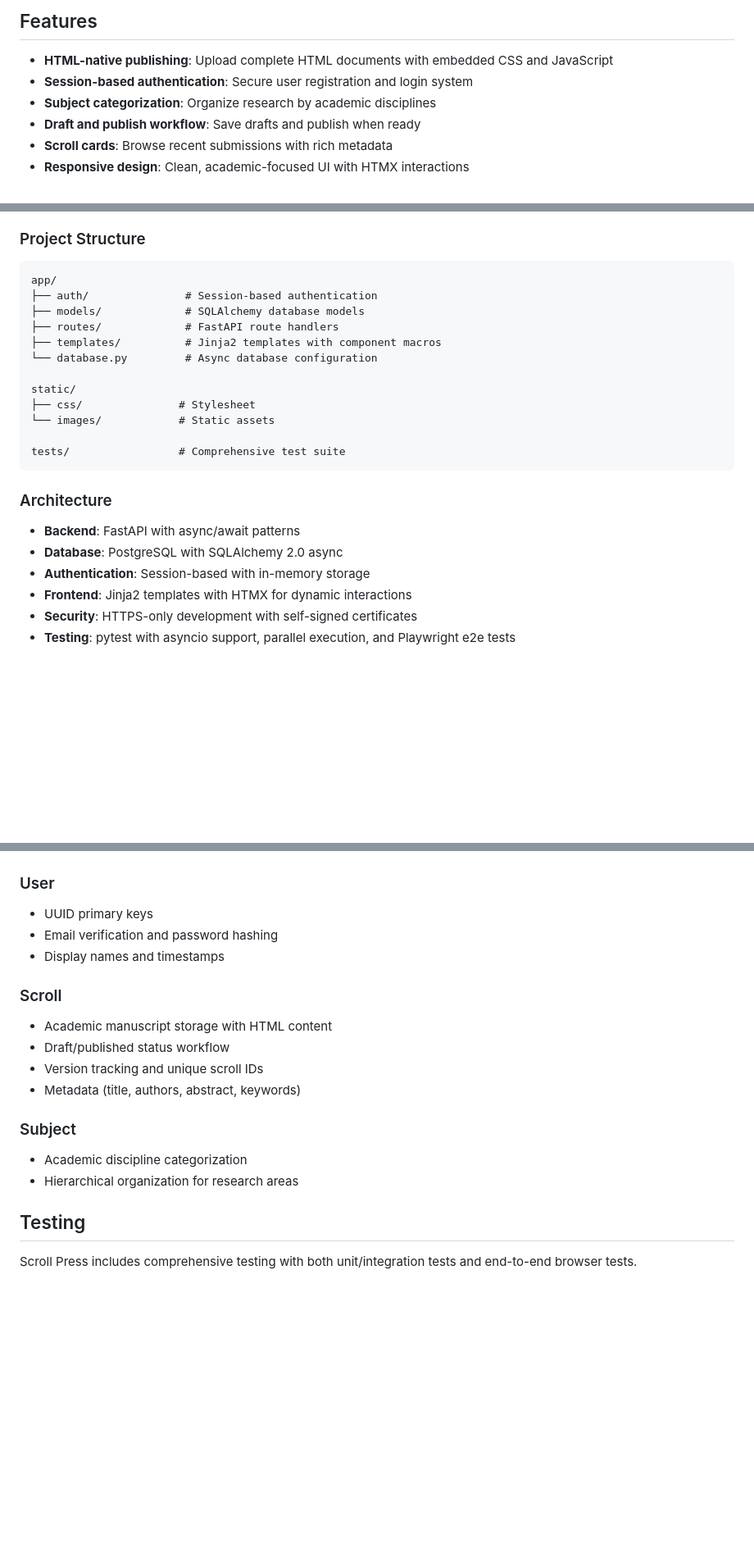
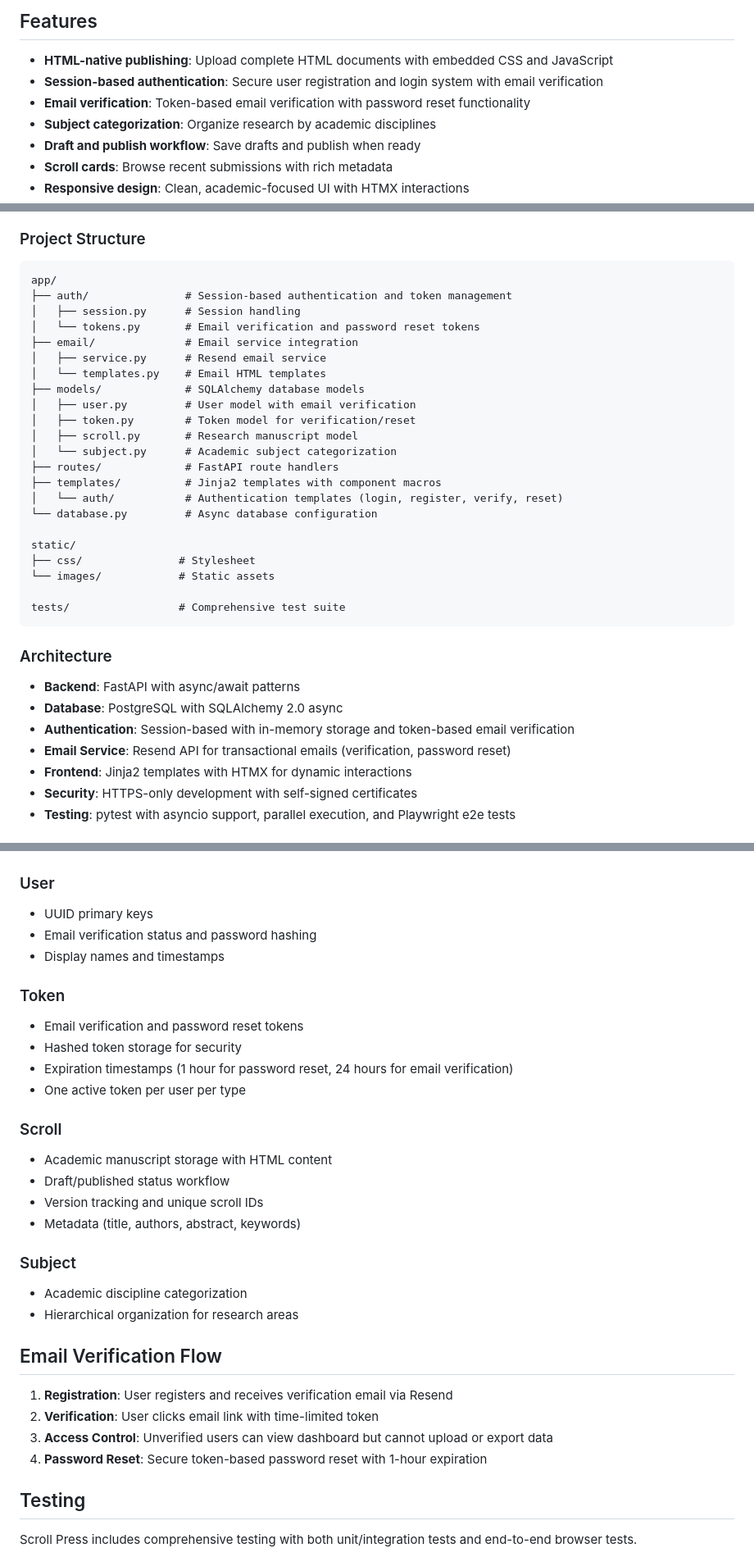
Before and after one commit to aris-pub/press, a Markdown page: README.md, 3 parts joined by grey strips. Shown at 82% size. Drawn GitHub-style; blank space fills up the shorter version.

````diff
--- a/README.md
+++ b/README.md
@@ -7,7 +7,8 @@ written in web-native formats (HTML/CSS/JS).
 ## Features
 
 - **HTML-native publishing**: Upload complete HTML documents with embedded CSS and JavaScript
-- **Session-based authentication**: Secure user registration and login system
+- **Session-based authentication**: Secure user registration and login system with email verification
+- **Email verification**: Token-based email verification with password reset functionality
 - **Subject categorization**: Organize research by academic disciplines
 - **Draft and publish workflow**: Save drafts and publish when ready
 - **Scroll cards**: Browse recent submissions with rich metadata
@@ -54,10 +62,20 @@ Visit `https://localhost:7999` to access Scroll Press (HTTPS with self-signed ce
 
 ```
 app/
-├── auth/               # Session-based authentication
+├── auth/               # Session-based authentication and token management
+│   ├── session.py      # Session handling
+│   └── tokens.py       # Email verification and password reset tokens
+├── email/              # Email service integration
+│   ├── service.py      # Resend email service
+│   └── templates.py    # Email HTML templates
 ├── models/             # SQLAlchemy database models
+│   ├── user.py         # User model with email verification
+│   ├── token.py        # Token model for verification/reset
+│   ├── scroll.py       # Research manuscript model
+│   └── subject.py      # Academic subject categorization
 ├── routes/             # FastAPI route handlers
 ├── templates/          # Jinja2 templates with component macros
+│   └── auth/           # Authentication templates (login, register, verify, reset)
 └── database.py         # Async database configuration
 
 static/
@@ -71,7 +89,8 @@ tests/                 # Comprehensive test suite
 
 - **Backend**: FastAPI with async/await patterns
 - **Database**: PostgreSQL with SQLAlchemy 2.0 async
-- **Authentication**: Session-based with in-memory storage
+- **Authentication**: Session-based with in-memory storage and token-based email verification
+- **Email Service**: Resend API for transactional emails (verification, password reset)
 - **Frontend**: Jinja2 templates with HTMX for dynamic interactions
 - **Security**: HTTPS-only development with self-signed certificates
 - **Testing**: pytest with asyncio support, parallel execution, and Playwright e2e tests
@@ -139,8 +158,14 @@ Plan to upgrade to **Supabase Pro Plan** ($25/month) for official backups once u
 
 ### User
 - UUID primary keys
-- Email verification and password hashing
+- Email verification status and password hashing
 - Display names and timestamps
+
+### Token
+- Email verification and password reset tokens
+- Hashed token storage for security
+- Expiration timestamps (1 hour for password reset, 24 hours for email verification)
+- One active token per user per type
 
 ### Scroll
 - Academic manuscript storage with HTML content
@@ -151,6 +176,13 @@ Plan to upgrade to **Supabase Pro Plan** ($25/month) for official backups once u
 ### Subject
 - Academic discipline categorization
 - Hierarchical organization for research areas
+
+## Email Verification Flow
+
+1. **Registration**: User registers and receives verification email via Resend
+2. **Verification**: User clicks email link with time-limited token
+3. **Access Control**: Unverified users can view dashboard but cannot upload or export data
+4. **Password Reset**: Secure token-based password reset with 1-hour expiration
 
 ## Testing
 
````
Also changed, not shown: other parts of README.md (+8 -1 lines), DEPLOYMENT.md (+24 -3 lines), 1 other file.
